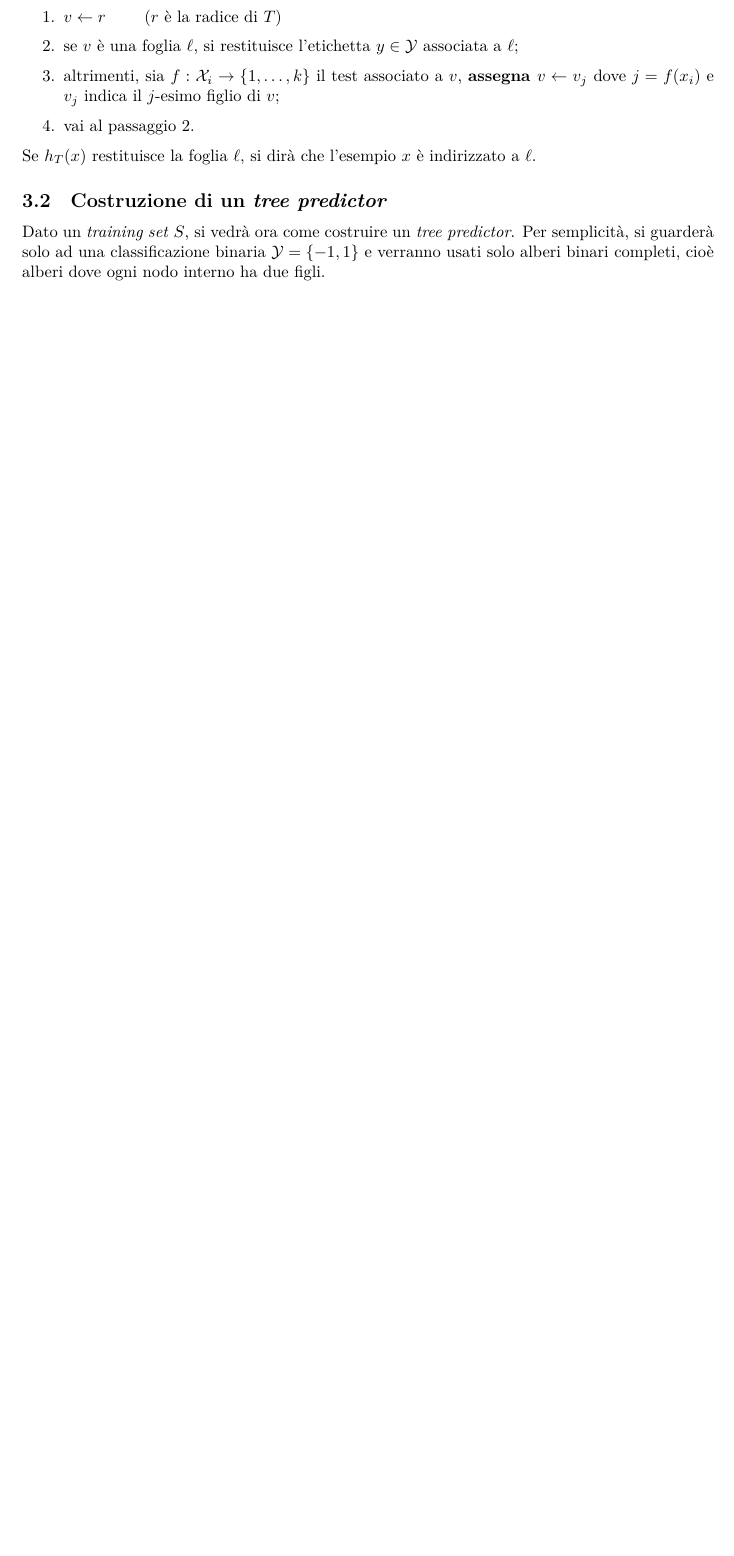
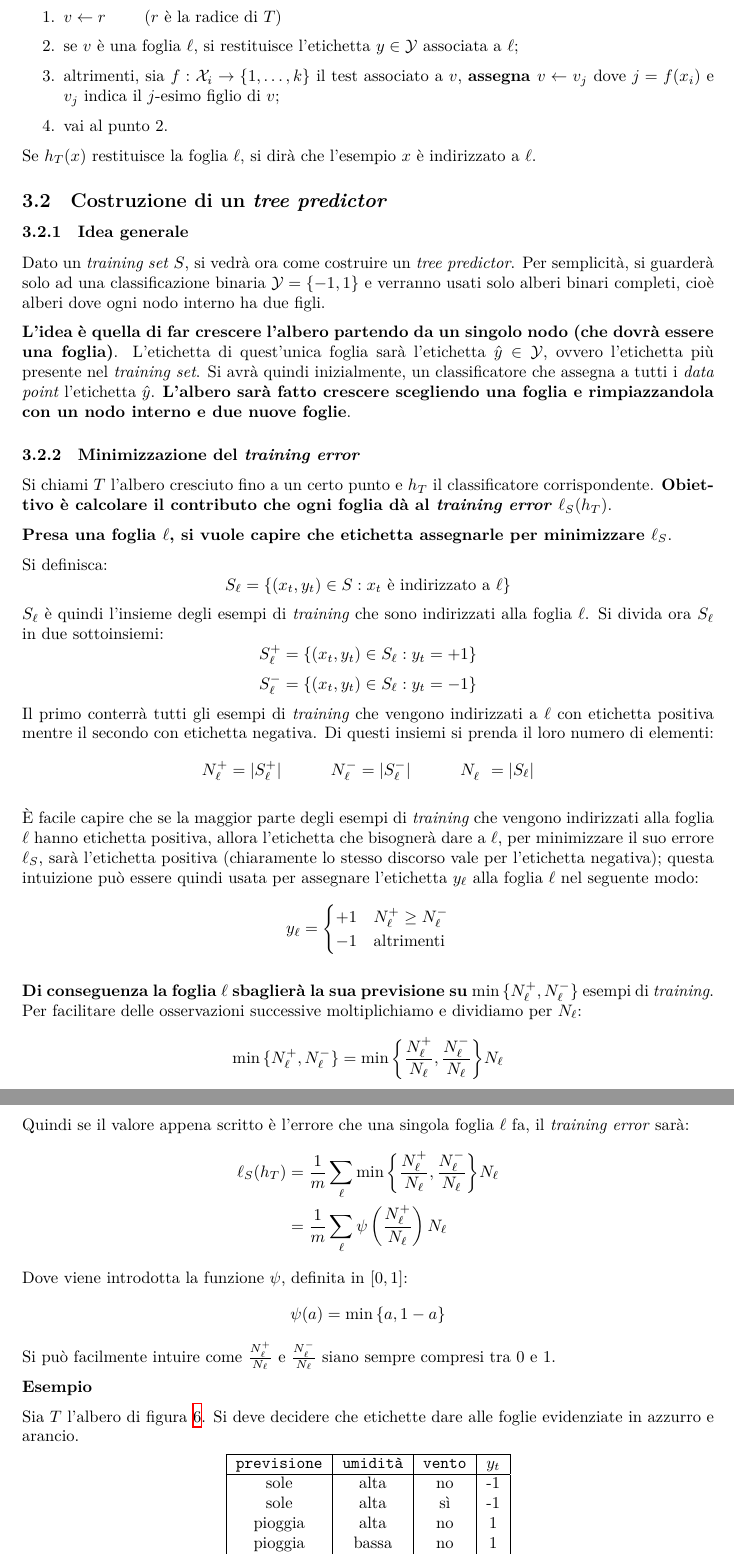
Before and after one commit to maurotella/appuntiSML, a LaTeX document (main.tex, which reads sections/03_tree_predictors.tex): part of page 11 of 11 before the commit and two parts of pages 11 and 12 of 12 after it, the two joined at a grey line, cut so that both start at the same text, the shorter picture padded with empty space. The pictures show the PDF file temp/main.pdf that the author committed with the source.

Commit message:
tree class

```diff
--- a/sections/03_tree_predictors.tex
+++ b/sections/03_tree_predictors.tex
@@ -78,13 +79,86 @@ La predizione $h_T(x)$ è calcolata come segue:
     \item altrimenti, sia $f:\X_i \rightarrow \{1,\dots,k\}$ il test associato a
     $v$, \textbf{assegna $v\leftarrow v_j$} dove $j=f(x_i)$ e $v_j$ indica il
     $j$-esimo figlio di $v$;
-    \item vai al passaggio 2.
+    \item vai al punto 2.
 \end{enumerate}
 
 Se $h_T(x)$ restituisce la foglia $\ell$, si dirà che l'esempio $x$ è indirizzato a
 $\ell$.
 
 \subsection{Costruzione di un \textit{tree predictor}}
+\subsubsection{Idea generale}
 Dato un \textit{training set} $S$, si vedrà ora come costruire un \textit{tree predictor}.
 Per semplicità, si guarderà solo ad una classificazione binaria $\Y=\{-1,1\}$ e verranno
 usati solo alberi binari completi, cioè alberi dove ogni nodo interno ha due figli.
+
+\textbf{L'idea è quella di far crescere l'albero partendo da un singolo nodo (che dovrà
+essere una foglia)}. L'etichetta di quest'unica foglia sarà l'etichetta $\hat{y} \in \Y$,
+ovvero l'etichetta più presente nel \textit{training set}. Si avrà quindi inizialmente,
+un classificatore che assegna a tutti i \textit{data point} l'etichetta $\hat{y}$.
+\textbf{L'albero sarà fatto crescere scegliendo una foglia e rimpiazzandola con un nodo
+interno e due nuove foglie}.
+
+\subsubsection{Minimizzazione del \textit{training error}}
+Si chiami $T$ l'albero cresciuto fino a un certo punto e $h_T$ il classificatore
+corrispondente. \textbf{Obiettivo è calcolare il contributo che ogni foglia dà al
+\textit{training error} $\ell_S(h_T)$}.
+
+\textbf{Presa una foglia $\ell$, si vuole capire che etichetta assegnarle per
+minimizzare $\ell_S$}.
+
+Si definisca:
+$$ S_{\ell} = \{(x_t,y_t) \in S : \text{$x_t$ è indirizzato a $\ell$}\} $$
+$S_{\ell}$ è quindi l'insieme degli esempi di \textit{training} che sono indirizzati
+alla foglia $\ell$. Si divida ora $S_{\ell}$ in due sottoinsiemi:
+$$ S_{\ell}^+ = \{(x_t,y_t) \in S_{\ell} : y_t=+1\} $$
+$$ S_{\ell}^- = \{(x_t,y_t) \in S_{\ell} : y_t=-1\} $$
+Il primo conterrà tutti gli esempi di \textit{training} che vengono indirizzati a $\ell$
+con etichetta positiva mentre il secondo con etichetta negativa. Di questi insiemi
+si prenda il loro numero di elementi:
+$$ N_{\ell}^+ = |S_{\ell}^+| \qquad\quad N_{\ell}^- = |S_{\ell}^-| \qquad\quad
+N_{\ell}^{\phantom{+}} = |S_{\ell}| $$
+
+È facile capire che se la maggior parte degli esempi di \textit{training} che vengono
+indirizzati alla foglia $\ell$ hanno etichetta positiva, allora l'etichetta che bisognerà
+dare a $\ell$, per minimizzare il suo errore $\ell_S$, sarà l'etichetta positiva
+(chiaramente lo stesso discorso vale per l'etichetta negativa); questa intuizione può
+essere quindi usata per assegnare l'etichetta $y_{\ell}$ alla foglia $\ell$ nel seguente
+modo:
+$$ y_{\ell} =
+\begin{cases}
++1 &  N_{\ell}^+ \geq N_{\ell}^- \\
+-1 & \text{altrimenti}
+\end{cases}
+$$
+
+\textbf{Di conseguenza la foglia $\ell$ sbaglierà la sua previsione su
+$\min{\{\Nlpos,\Nlneg\}}$} esempi di \textit{training}. Per facilitare delle osservazioni
+successive moltiplichiamo e dividiamo per $N_{\ell}$:
+$$ \min{\{\Nlpos,\Nlneg\}} =
+\min{\left\{\frac{\Nlpos}{N_{\ell}},\frac{\Nlneg}{N_{\ell}}\right\}}N_{\ell} $$
+Quindi se il valore appena scritto è l'errore che una singola foglia $\ell$ fa, il
+\textit{training error} sarà:
+$$
+\begin{aligned}
+\ell_{S}(h_T)
+&=\frac{1}{m}\sum_{\ell}\min{\left\{\frac{\Nlpos}{N_{\ell}},\frac{\Nlneg}{N_{\ell}}\right\}}N_{\ell}\\
+&=\frac{1}{m}\sum_{\ell} \psi \left(\frac{\Nlpos}{N_{\ell}}\right)N_{\ell}\\
+\end{aligned}
+$$
+Dove viene introdotta la funzione $\psi$, definita in $[0,1]$:
+$$\psi(a) = \min{\{a,1-a\}}$$
+Si può facilmente intuire come $\frac{\Nlpos}{N_{\ell}}$ e $\frac{\Nlneg}{N_{\ell}}$ siano
+sempre compresi tra 0 e 1.
+
+\textbf{Esempio}
+
+Sia $T$ l'albero di figura \ref{fig:tree_class_ex1}. Si deve decidere che etichette dare
+alle foglie evidenziate in azzurro e arancio.
+
+\begin{center}
+    \begin{tabular}{|c|c|c|c|} \hline
+        \texttt{previsione} & \texttt{umidità} & \texttt{vento} & $y_t$ \\ \hline
+        sole & alta & no & -1\\
+        sole & alta & sì & -1\\
+        pioggia & alta & no & 1\\
+        pioggia & bassa & no & 1\\
@@ -90,0 +169,2 @@ usati solo alberi binari completi, cioè alberi dove ogni nodo interno ha due fi
+    \end{tabular}
+\end{center}
```
Also changed, not shown: figures/tree.tex (+1 -1 lines), figures/tree_ex1.tex (added, +19 -0 lines), main.tex (+2 -0 lines), temp/main.pdf, sections/03_tree_predictors.tex (14 more changed lines), 3 other files.
